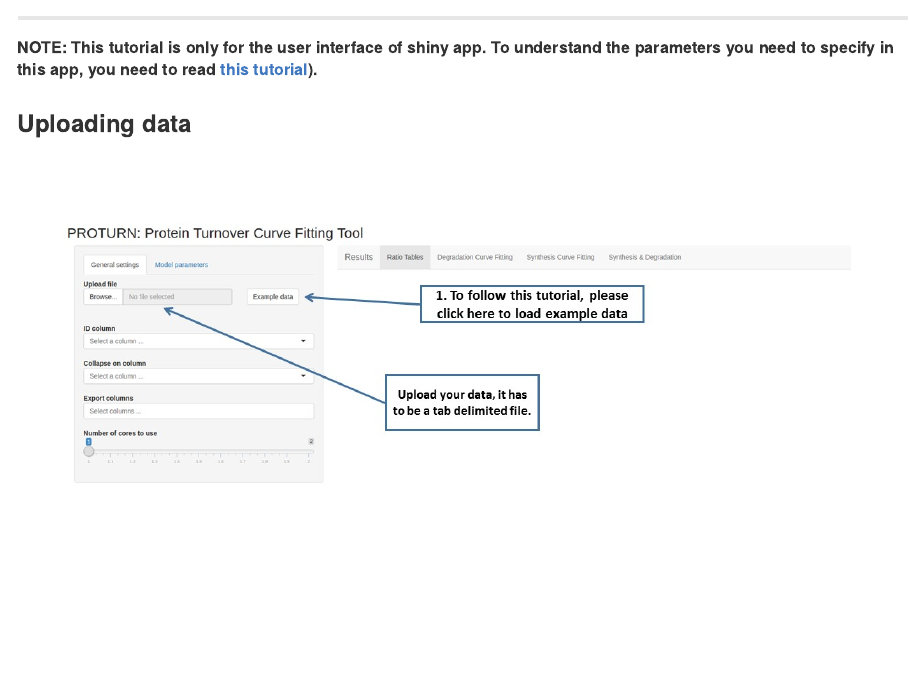
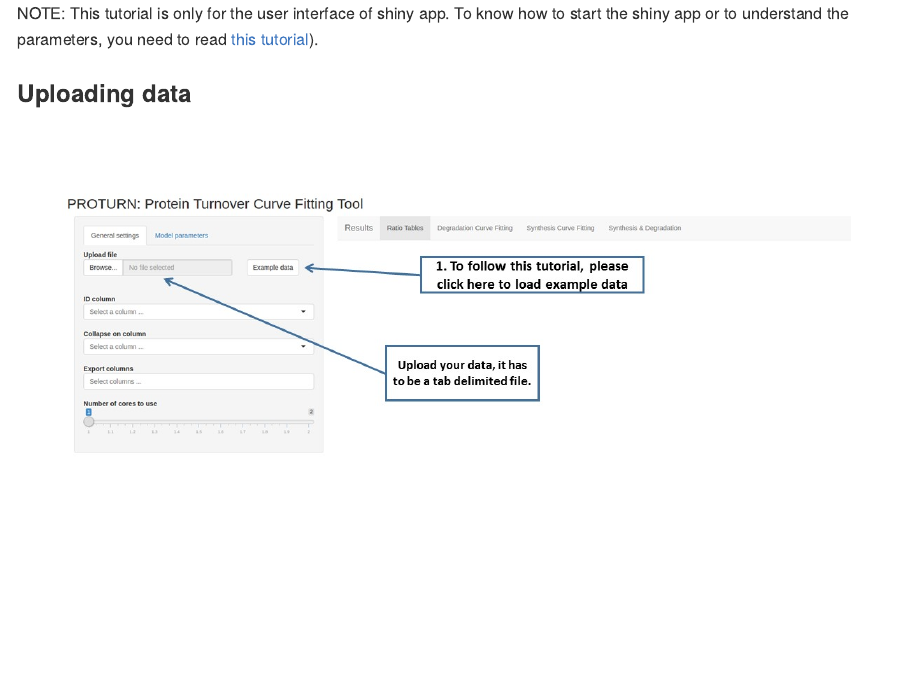
Before and after one commit to mengchen18/mengchen18.github.io, an R Markdown document (_posts/2018-01-30-proturn-shiny.Rmd): the page in a window 1100 px wide, from its top. The pictures show the output file _posts/2018-01-30-proturn-shiny.md that the author committed with the source, drawn offline in the style of GitHub.

Commit message:
shinyapp text change

````diff
--- a/_posts/2018-01-30-proturn-shiny.Rmd
+++ b/_posts/2018-01-30-proturn-shiny.Rmd
@@ -8,9 +8,7 @@ author: "Chen Meng"
 knitr::opts_chunk$set(echo = TRUE)
 ```
 
-------
-
-##### NOTE: This tutorial is only for the user interface of shiny app. To understand the parameters you need to specify in this app, you need to read [this tutorial][linkproturntut]).
+NOTE: This tutorial is only for the user interface of shiny app. To know how to start the shiny app or to understand the parameters, you need to read [this tutorial][linkproturntut]).
 
 ### Uploading data
 ![Uploading data](/figure/proturnShiny/Slide1.JPG)
````
Also changed, not shown: _posts/2018-01-30-proturn-shiny.md.
